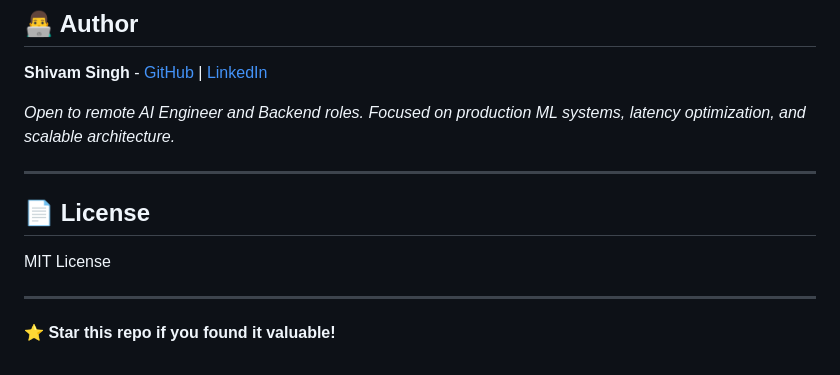
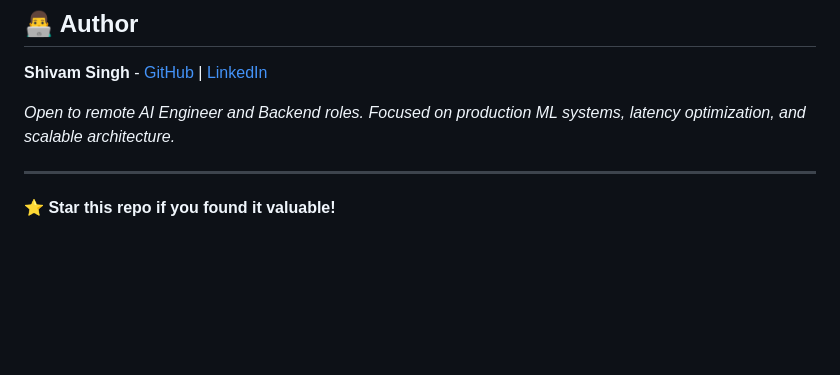
Before and after one commit to shivam1342/Rag_implementation, a Markdown page: README.md, the part around the change. Rendered like a GitHub page; blank space fills up the shorter version.

Commit message:
update github

```diff
--- a/README.md
+++ b/README.md
@@ -241,10 +241,5 @@ GET /api/logs     # Query history
 
 ---
 
-## 📄 License
-
-MIT License
-
----
 
 **⭐ Star this repo if you found it valuable!**
```
